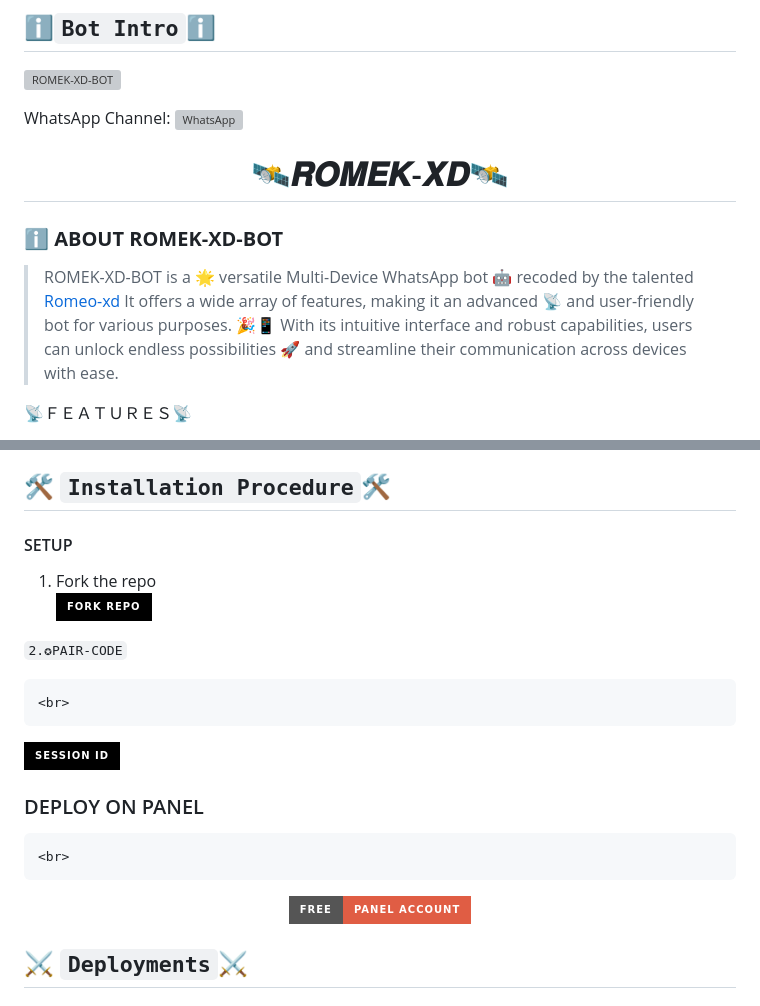
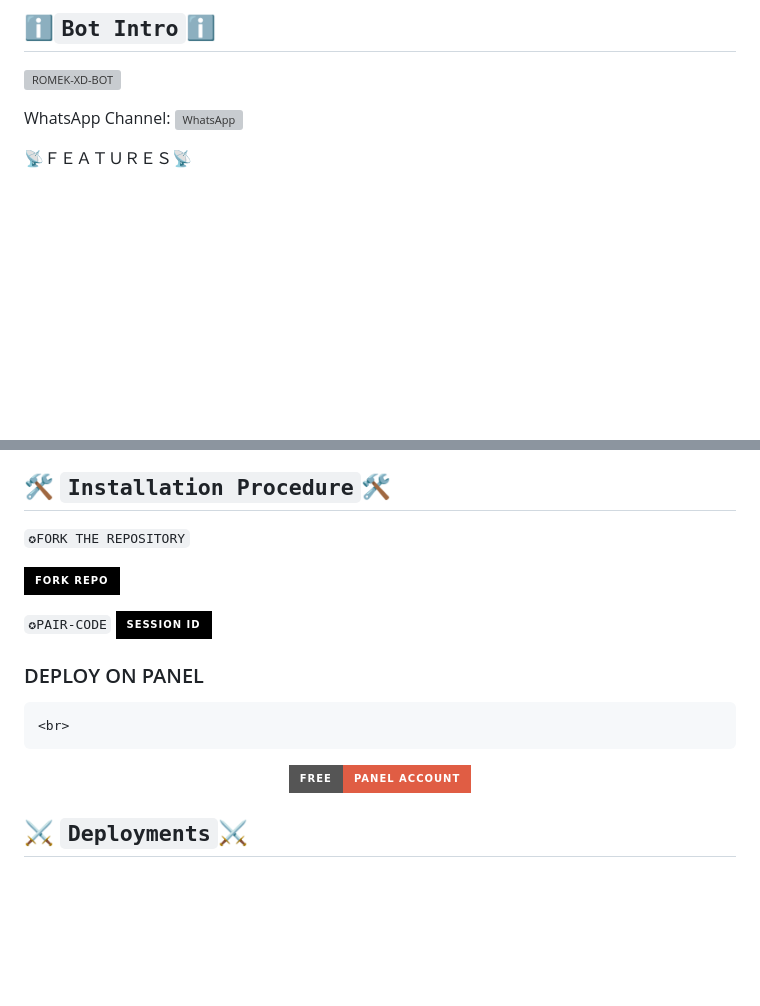
Before and after one commit to manojnath124/ROMEK-XD-V2, a Markdown page: README.md, 2 parts joined by grey strips. Rendered like a GitHub page; badges without logos; blank space fills up the shorter version; grey boxes are pictures that could not be loaded.

````diff
--- a/README.md
+++ b/README.md
@@ -16,17 +16,6 @@ WhatsApp Channel: <a href="https://whatsapp.com/channel/0029VakaPzeD38CV78dbGf0e
 
 
 
-<h1 align="center"> 🛰𝑹𝑶𝑴𝑬𝑲-𝑿𝑫🛰
-</p>
-
-
-### ℹ️ **ABOUT ROMEK-XD-BOT**
-
-
->ROMEK-XD-BOT is a 🌟 versatile Multi-Device WhatsApp bot 🤖 recoded by the talented [Romeo-xd](https://github.com/Romeofaiz) It offers a wide array of features, making it an advanced 📡 and user-friendly bot for various purposes. 🎉📱 With its intuitive interface and robust capabilities, users can unlock endless possibilities 🚀 and streamline their communication across devices with ease.
-
-
-
 📡ＦＥＡＴＵＲＥＳ📡
 
 ◉ Multi-Device Support
@@ -42,32 +31,17 @@ WhatsApp Channel: <a href="https://whatsapp.com/channel/0029VakaPzeD38CV78dbGf0e
 
 ## 🛠️ `Installation Procedure`🛠
 
-#### SETUP
+```✪FORK THE REPOSITORY```
 
-1. Fork the repo
-    <br>
 <a href='https://github.com/ROMEKTRICKS/ROMEK-XD-BOT/fork' target="_blank"><img alt='Fork repo' src='https://img.shields.io/badge/Fork Repo-100000?style=for-the-badge&logo=scan&logoColor=white&labelColor=black&color=black'/></a>
 
-
-```2.✪PAIR-CODE```
-
-
-    <br>
+```✪PAIR-CODE```
 <a href='https://replit.com/@opaksmt/ROMEK-XD-BOT-bot-pair?v=1' target="_blank"><img alt='SESSION ID' src='https://img.shields.io/badge/Session_id-100000?style=for-the-badge&logo=scan&logoColor=white&labelColor=black&color=black'/></a>
 
 ### DEPLOY ON PANEL
 
     <br>
 <p align="center"><a href="https://www.evoshosting.com"> <img src="https://img.shields.io/badge/FREE-PANEL%20Account-red?style=for-the-badge&logo=Free-Panel" width="220" height="38.45"/></a></p>
-
-
-
-
-
-
-
-
-
 
 
 
````
